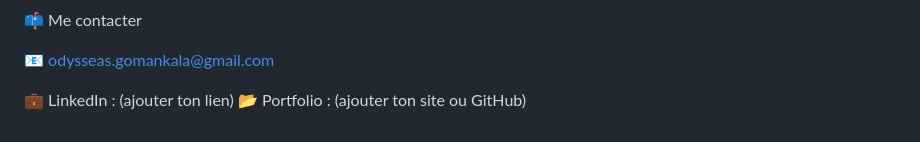
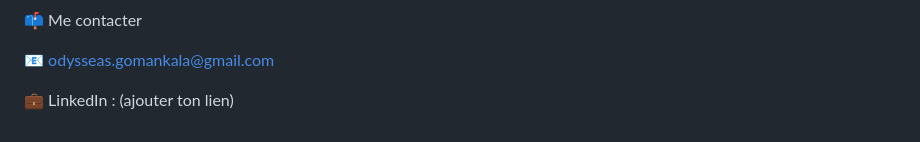
Before and after one commit to Odysseas18/GOMA-Project, a Markdown page: README.md, the part around one of its changes. Rendered like a GitHub page.

```diff
--- a/README.md
+++ b/README.md
@@ -98,4 +97,3 @@ Python & SQL pour l’analyse de données
 📧 odysseas.gomankala@gmail.com
 
 💼 LinkedIn : (ajouter ton lien)
-📂 Portfolio : (ajouter ton site ou GitHub)
```
Also changed, not shown: other parts of README.md (+2 -3 lines).
